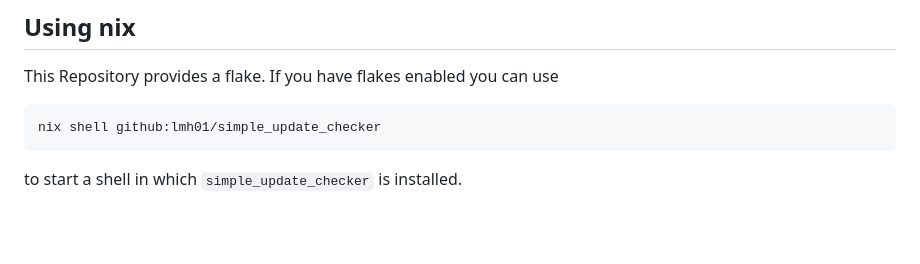
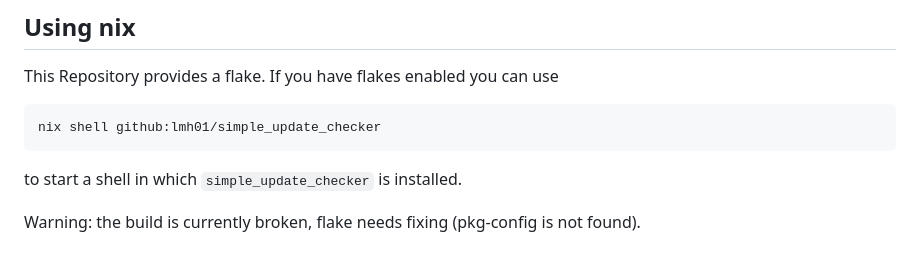
Before and after one commit to LMH01/simple_update_checker, a Markdown page: README.md, the part around the change. Drawn GitHub-style; blank space fills up the shorter version.

Commit message:
added warning that build with nix is currently broken

````diff
--- a/README.md
+++ b/README.md
@@ -114,3 +114,5 @@ nix shell github:lmh01/simple_update_checker
 ```
 
 to start a shell in which `simple_update_checker` is installed.
+
+Warning: the build is currently broken, flake needs fixing (pkg-config is not found).
````
